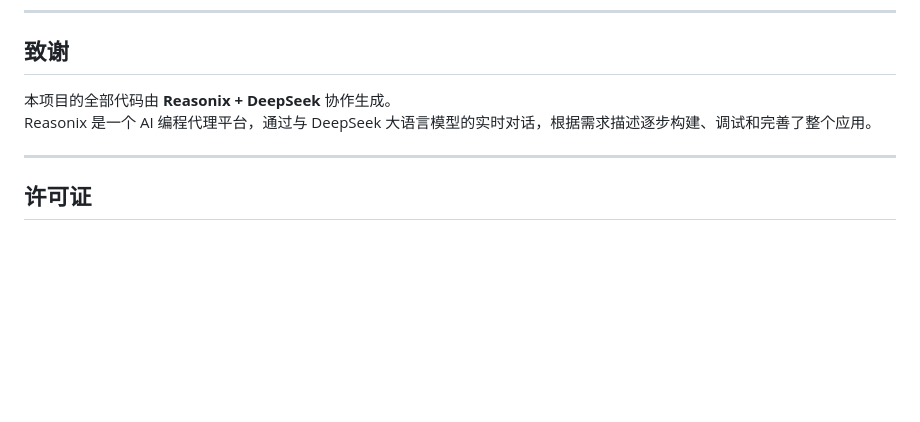
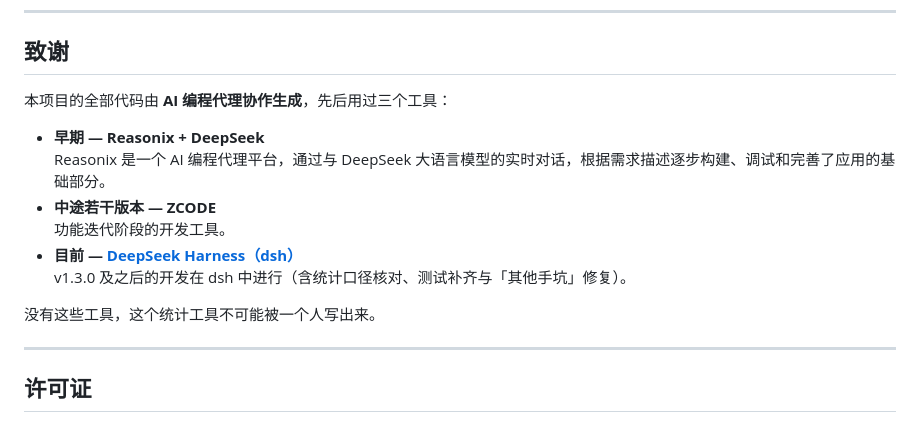
Before and after one commit to 7starsseeker/MD_Board, a Markdown page: README.md, the part around the change. Drawn GitHub-style; blank space fills up the shorter version.

Commit message:
docs: README 致谢更新开发工具演进（Reasonix -> ZCODE -> dsh）

```diff
--- a/README.md
+++ b/README.md
@@ -189,8 +189,16 @@ npm run pack
 
 ## 致谢
 
-本项目的全部代码由 **Reasonix + DeepSeek** 协作生成。
-Reasonix 是一个 AI 编程代理平台，通过与 DeepSeek 大语言模型的实时对话，根据需求描述逐步构建、调试和完善了整个应用。
+本项目的全部代码由 **AI 编程代理协作生成**，先后用过三个工具：
+
+- **早期 — Reasonix + DeepSeek**
+  Reasonix 是一个 AI 编程代理平台，通过与 DeepSeek 大语言模型的实时对话，根据需求描述逐步构建、调试和完善了应用的基础部分。
+- **中途若干版本 — ZCODE**
+  功能迭代阶段的开发工具。
+- **目前 — [DeepSeek Harness（dsh）](https://github.com/deepseek-ai/deepseek-harness)**
+  v1.3.0 及之后的开发在 dsh 中进行（含统计口径核对、测试补齐与「其他手坑」修复）。
+
+没有这些工具，这个统计工具不可能被一个人写出来。
 
 ---
 
```
